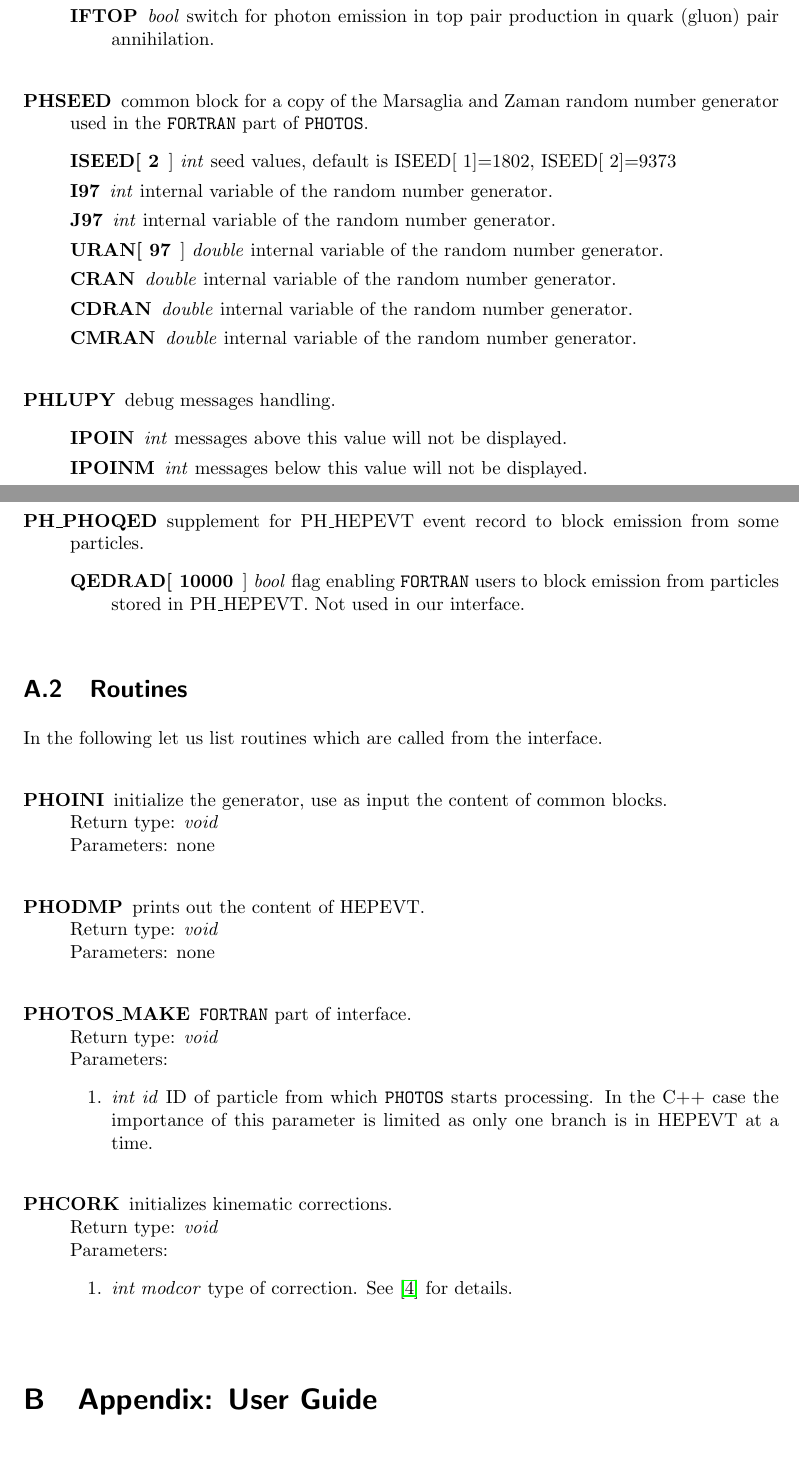
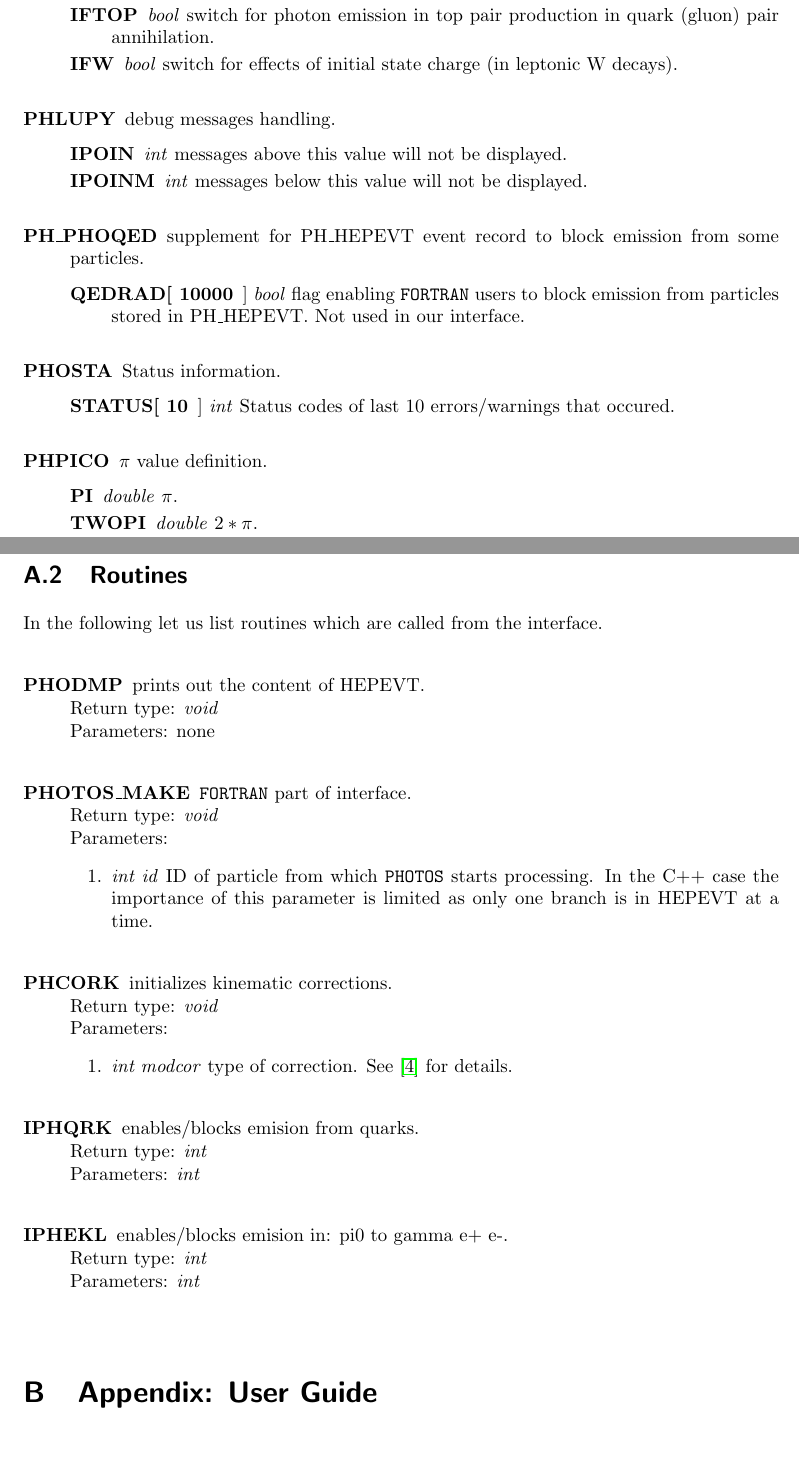
Before and after one commit to alisw/photospp, a LaTeX document (documentation/latex_documentation/Photos_interface_design.tex, which reads documentation/latex_documentation/Photos_interface_design.cls): two parts of pages 22 and 23 of 32, joined at a grey line, cut so that both start at the same text. Compiled offline with pdfLaTeX.

Commit message:
Updated abstract, introduction, summary and appendices.

```diff
--- a/documentation/latex_documentation/Photos_interface_design.cls
+++ b/documentation/latex_documentation/Photos_interface_design.cls
@@ -95,10 +95,10 @@
 \textsf{\Large{\em $^a$ Institute of Nuclear Physics,
 Polish Academy of Sciences,\\
          ul. Radzikowskiego 152, 31-342 Cracow, Poland}\\
-{\em $^b$ University of Melbourne, Department of Physics \\ Australia.  }\\
+{\em $^b$ University of Melbourne, Department of Physics \\ Australia  }\\
 {\em $^c $ The Faculty of Physics, Astronomy and Applied Computer
 Science,\\
-Jagellonian University, Reymonta 4, 30-059 Cracow, Poland.}
+Jagellonian University, Reymonta 4, 30-059 Cracow, Poland}
  }\\[0.5cm]
 
 %\includegraphics[height=3cm]{logo.eps}\\[1cm]
@@ -116,15 +116,15 @@ distributed together
 with the program code.
 
 The
-{\tt PHOTOS} C++ physics precision is  now as good as that of its FORTRAN
+{\tt PHOTOS} C++ physics precision is  now as good as that of its {\tt FORTRAN}
 predecessor. However
 better steering options are available.
 An algorithm of the event record interface
 is prepared
 for the  installation of process dependent variants of the
 photon emission kernel.
-Weights, featuring complete first order matrix elements can be installed
-for the general use. In FORTRAN version of  {\tt PHOTOS} they were
+Weights, featuring complete first order matrix elements, can be installed
+for the general use. In {\tt FORTRAN} version of  {\tt PHOTOS} they were
 available only for decays of particles   at rest and with spin
  set along the $z$ axis.
 
--- a/documentation/latex_documentation/Photos_interface_design.tex
+++ b/documentation/latex_documentation/Photos_interface_design.tex
@@ -958,19 +955,7 @@ from C++.
 	\item[ITRE]   \textit{bool} switch for bremsstrahlung generation up to multiplicity 4.
 	\item[IEXP]   \textit{bool} switch for exponentiation mode.
 	\item[IFTOP]  \textit{bool} switch for photon emission in top pair production in quark (gluon) pair annihilation.
-    \end{description}
-\end{description}
-
-\begin{description}
-\item[PHSEED] common block for a copy of the Marsaglia and Zaman random number generator used in the {\tt FORTRAN} part of {\tt PHOTOS}.
-    \begin{description}
-	\item[ISEED[ 2]]  \textit{int} seed values, default is  ISEED[ 1]=1802, ISEED[ 2]=9373
-	\item[I97]        \textit{int} internal variable of the random number generator.
-	\item[J97]        \textit{int} internal variable of the random number generator.
-	\item[URAN[ 97]]  \textit{double} internal variable of the random number generator.
-	\item[CRAN]       \textit{double} internal variable of the random number generator.
-	\item[CDRAN]      \textit{double} internal variable of the random number generator.
-	\item[CMRAN]      \textit{double} internal variable of the random number generator.
+	\item[IFW]    \textit{bool} switch for effects of initial state charge (in leptonic W decays).
     \end{description}
 \end{description}
 
@@ -992,15 +977,25 @@ from some particles.
     \end{description}
 \end{description}
 
+\begin{description}
+\item[PHOSTA] Status information.
+    \begin{description}
+    \item[STATUS[ 10]]  \textit{int} Status codes of last 10 errors/warnings
+    that occured.
+    \end{description}
+\end{description}
+
+\begin{description}
+\item[PHPICO] $\pi$ value definition.
+    \begin{description}
+    \item[PI]  \textit{double} $\pi$.
+	\item[TWOPI]  \textit{double} $2*\pi$.
+    \end{description}
+\end{description}
+
 \subsection{Routines}
 
 In the following let us list routines which are called from the interface.
-
-\begin{description}
-\item[PHOINI] initialize the generator, use as input the content of common blocks. \\
-  Return type: \textit{void} \\
-  Parameters: none
-\end{description}
 
 \begin{description}
 \item[PHODMP] prints out the content of HEPEVT. \\
@@ -1024,6 +1019,18 @@ In the following let us list routines which are called from the interface.
   \begin{enumerate}
     \item \textit {int modcor} type of correction. See \cite{Golonka:2005pn}  for details.
   \end{enumerate}
+\end{description}
+
+\begin{description}
+\item[IPHQRK] enables/blocks emision from quarks. \\
+  Return type: \textit{int} \\
+  Parameters: \textit{int}
+\end{description}
+
+\begin{description}
+\item[IPHEKL] enables/blocks emision in: pi0 to gamma e+ e-. \\
+  Return type: \textit{int} \\
+  Parameters: \textit{int}
 \end{description}
 
 \section{Appendix: User Guide}
```
Also changed, not shown: documentation/latex_documentation/Photos_interface_design.tex (42 more changed lines).
